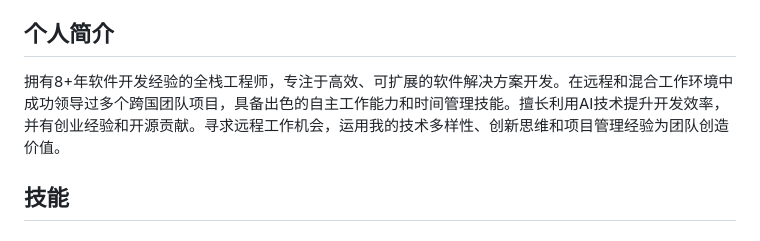
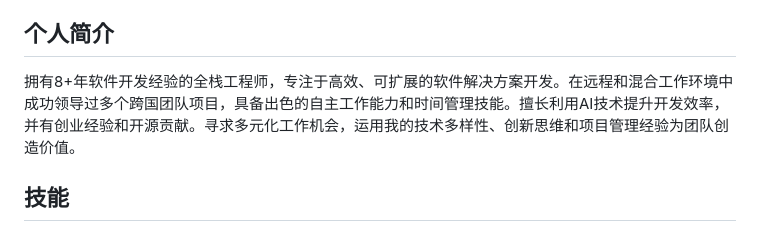
Before and after one commit to petterobam/info, a Markdown page: RESUME-zh.md, the part around the change. Drawn GitHub-style.

```diff
--- a/RESUME-zh.md
+++ b/RESUME-zh.md
@@ -10,7 +10,7 @@
 
 ## 个人简介
 
-拥有8+年软件开发经验的全栈工程师，专注于高效、可扩展的软件解决方案开发。在远程和混合工作环境中成功领导过多个跨国团队项目，具备出色的自主工作能力和时间管理技能。擅长利用AI技术提升开发效率，并有创业经验和开源贡献。寻求远程工作机会，运用我的技术多样性、创新思维和项目管理经验为团队创造价值。
+拥有8+年软件开发经验的全栈工程师，专注于高效、可扩展的软件解决方案开发。在远程和混合工作环境中成功领导过多个跨国团队项目，具备出色的自主工作能力和时间管理技能。擅长利用AI技术提升开发效率，并有创业经验和开源贡献。寻求多元化工作机会，运用我的技术多样性、创新思维和项目管理经验为团队创造价值。
 
 ## 技能
 
```
